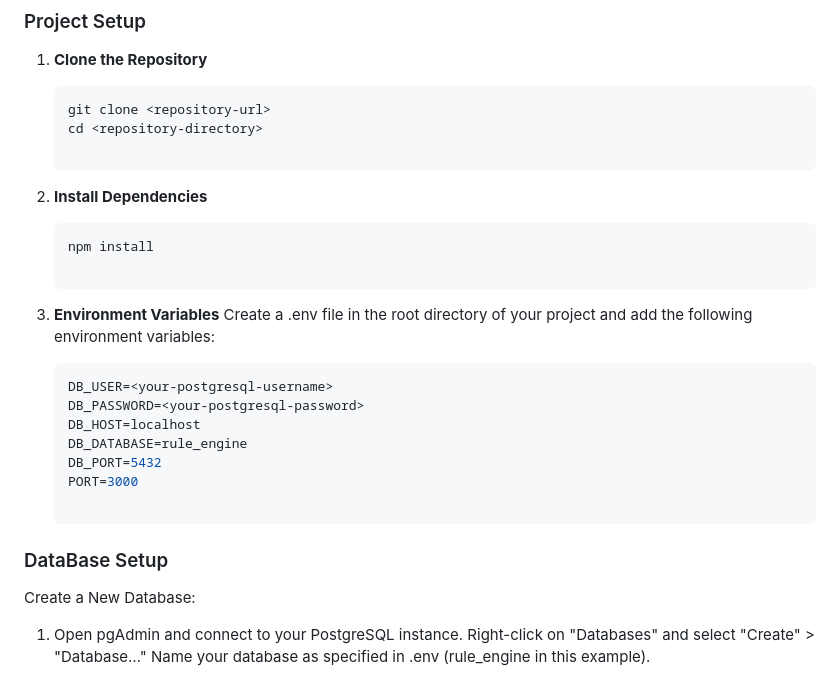
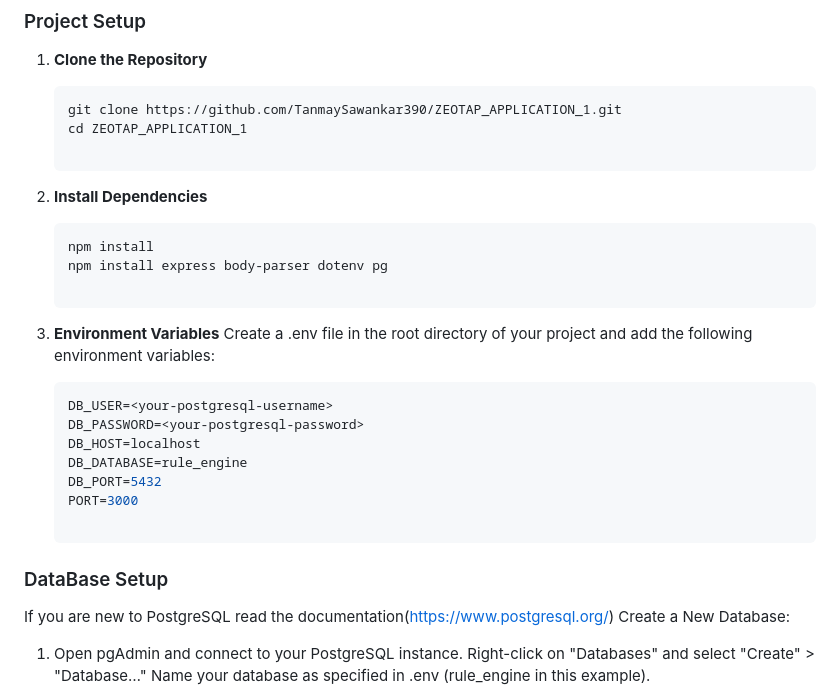
Before and after one commit to TanmaySawankar390/ZEOTAP_APPLICATION_1, a Markdown page: README.md, the part around the change. Rendered like a GitHub page.

````diff
--- a/README.md
+++ b/README.md
@@ -27,13 +27,14 @@ Ensure the following tools are installed on your system:
 1. **Clone the Repository**
 
    ```bash
-   git clone <repository-url>
-   cd <repository-directory>
+   git clone https://github.com/TanmaySawankar390/ZEOTAP_APPLICATION_1.git
+   cd ZEOTAP_APPLICATION_1
 
 2. **Install Dependencies**
 
    ```bash
    npm install
+   npm install express body-parser dotenv pg
 
 3. **Environment Variables**
    Create a .env file in the root directory of your project and add the following environment variables:
@@ -46,7 +47,7 @@ Ensure the following tools are installed on your system:
    PORT=3000
 
 ### DataBase Setup
-
+If you are new to PostgreSQL read the documentation(https://www.postgresql.org/)
 Create a New Database:
 
 1. Open pgAdmin and connect to your PostgreSQL instance.
````
